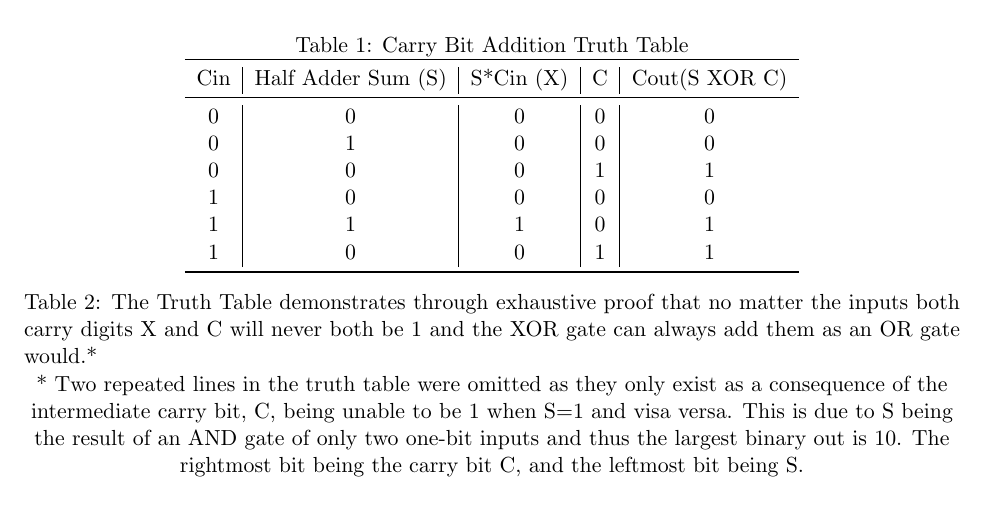
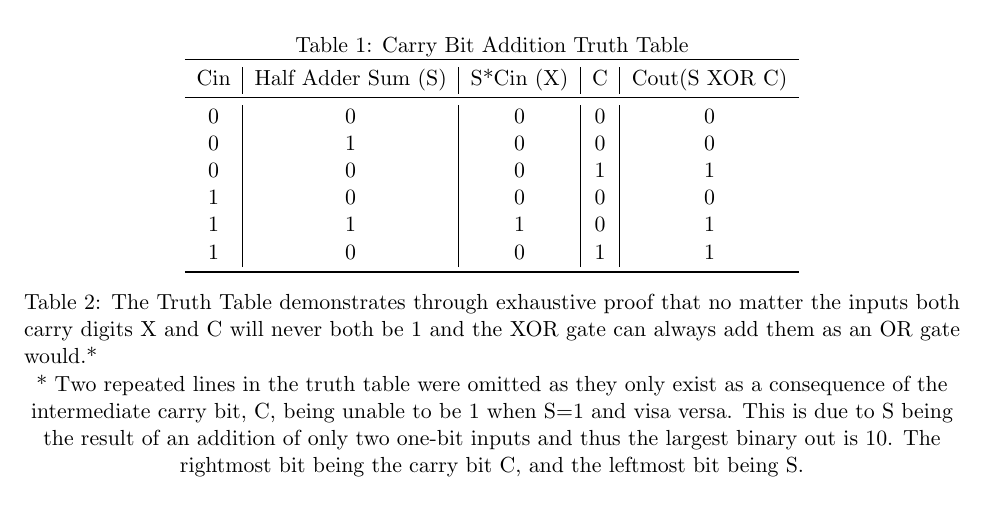
Before and after one commit to Nollale98/DL202010_Noll, a LaTeX document (Lab/Lab 3 Adders/Lab3Report.tex): part of page 3 of 3, cut so that both start at the same text. Compiled offline with pdfLaTeX.

Commit message:
Update Lab3Report.tex

```diff
--- a/Lab/Lab 3 Adders/Lab3Report.tex
+++ b/Lab/Lab 3 Adders/Lab3Report.tex
@@ -99,7 +99,7 @@ OR or XOR gates can used to add carry bits. We should use XOR gates as they mini
 
 \begin{table}[!htb]\centering\caption{Carry Bit Addition Truth Table}\label{tbl:example_table}\begin{tabular}{c|c|c|c|c}\toprule Cin & Half Adder Sum (S) & S*Cin (X) & C & Cout(S XOR C) \\\midrule0 & 0 & 0 & 0 & 0  \\0 & 1 & 0 & 0 & 0 \\0 & 0 & 0 & 1 & 1 \\1 & 0 & 0 & 0 & 0 \\1 & 1 & 1 & 0 & 1 \\1 & 0 & 0 & 1 & 1 \\\bottomrule\end{tabular} \caption{The Truth Table demonstrates through exhaustive proof that no matter the inputs both carry digits X and C will never both be 1 and the XOR gate can always add them as an OR gate would.*}
 
-* Two repeated lines in the truth table were omitted as they only exist as a consequence of the intermediate carry bit, C, being unable to be 1 when S=1 and visa versa. This is due to S being the result of an AND gate of only two one-bit inputs and thus the largest binary out is 10. The rightmost bit being the carry bit C, and the leftmost bit being S.
+* Two repeated lines in the truth table were omitted as they only exist as a consequence of the intermediate carry bit, C, being unable to be 1 when S=1 and visa versa. This is due to S being the result of an addition of only two one-bit inputs and thus the largest binary out is 10. The rightmost bit being the carry bit C, and the leftmost bit being S.
 \end{table}
 
 \end{document}
```
